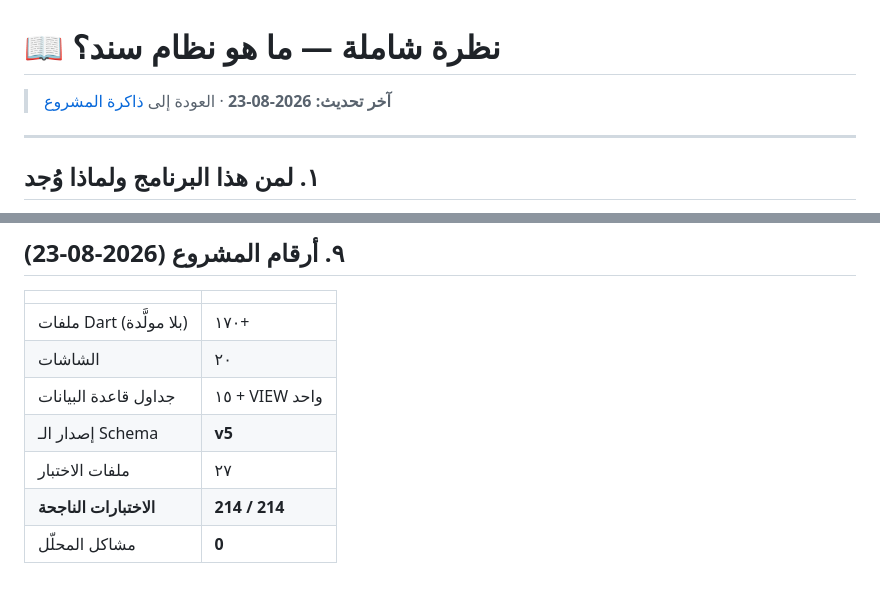
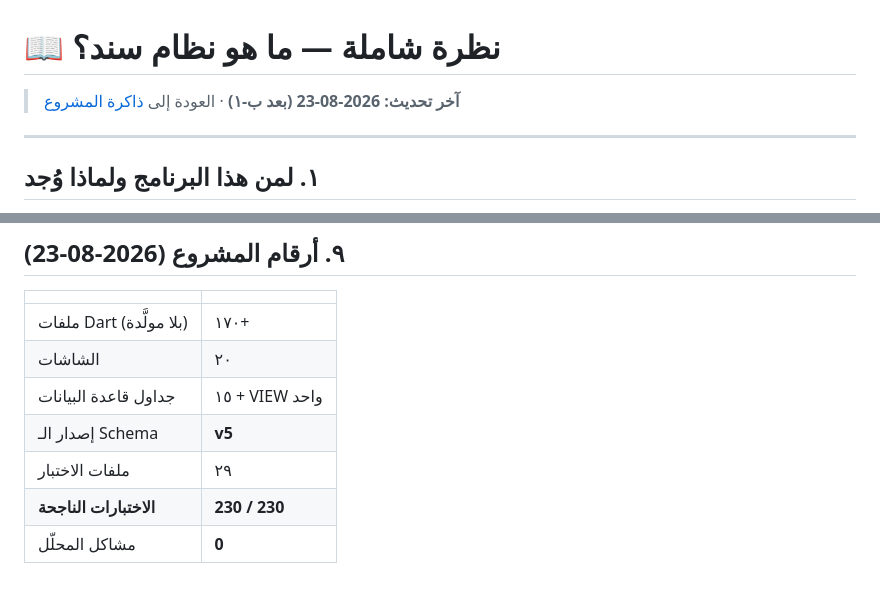
Before and after one commit to Speed3d/sanad-app, a Markdown page: docs/01-OVERVIEW.md, 2 parts joined by grey strips. Drawn GitHub-style.

```diff
--- a/docs/01-OVERVIEW.md
+++ b/docs/01-OVERVIEW.md
@@ -1,6 +1,6 @@
 # 📖 نظرة شاملة — ما هو نظام سند؟
 
-> **آخر تحديث: 2026-08-23** · العودة إلى [ذاكرة المشروع](../CLAUDE.md)
+> **آخر تحديث: 2026-08-23 (بعد ب-١)** · العودة إلى [ذاكرة المشروع](../CLAUDE.md)
 
 ---
 
@@ -194,6 +194,6 @@
 | الشاشات | ٢٠ |
 | جداول قاعدة البيانات | ١٥ + VIEW واحد |
 | إصدار الـ Schema | **v5** |
-| ملفات الاختبار | ٢٧ |
-| **الاختبارات الناجحة** | **214 / 214** |
+| ملفات الاختبار | ٢٩ |
+| **الاختبارات الناجحة** | **230 / 230** |
 | مشاكل المحلّل | **0** |
```
Also changed, not shown: AGENTS.md (+2 -2 lines), docs/06-SETUP.md (+2 -2 lines).
